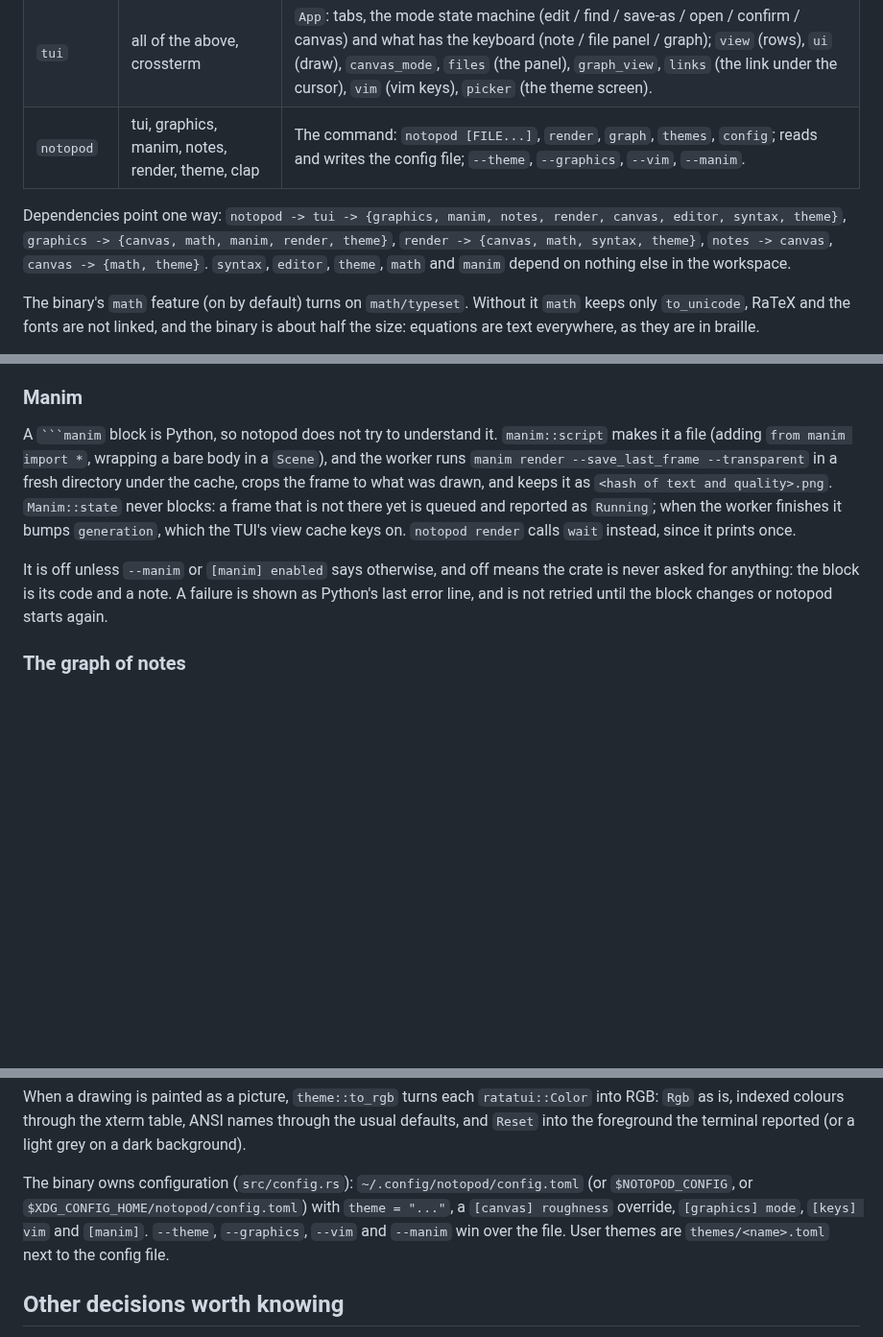
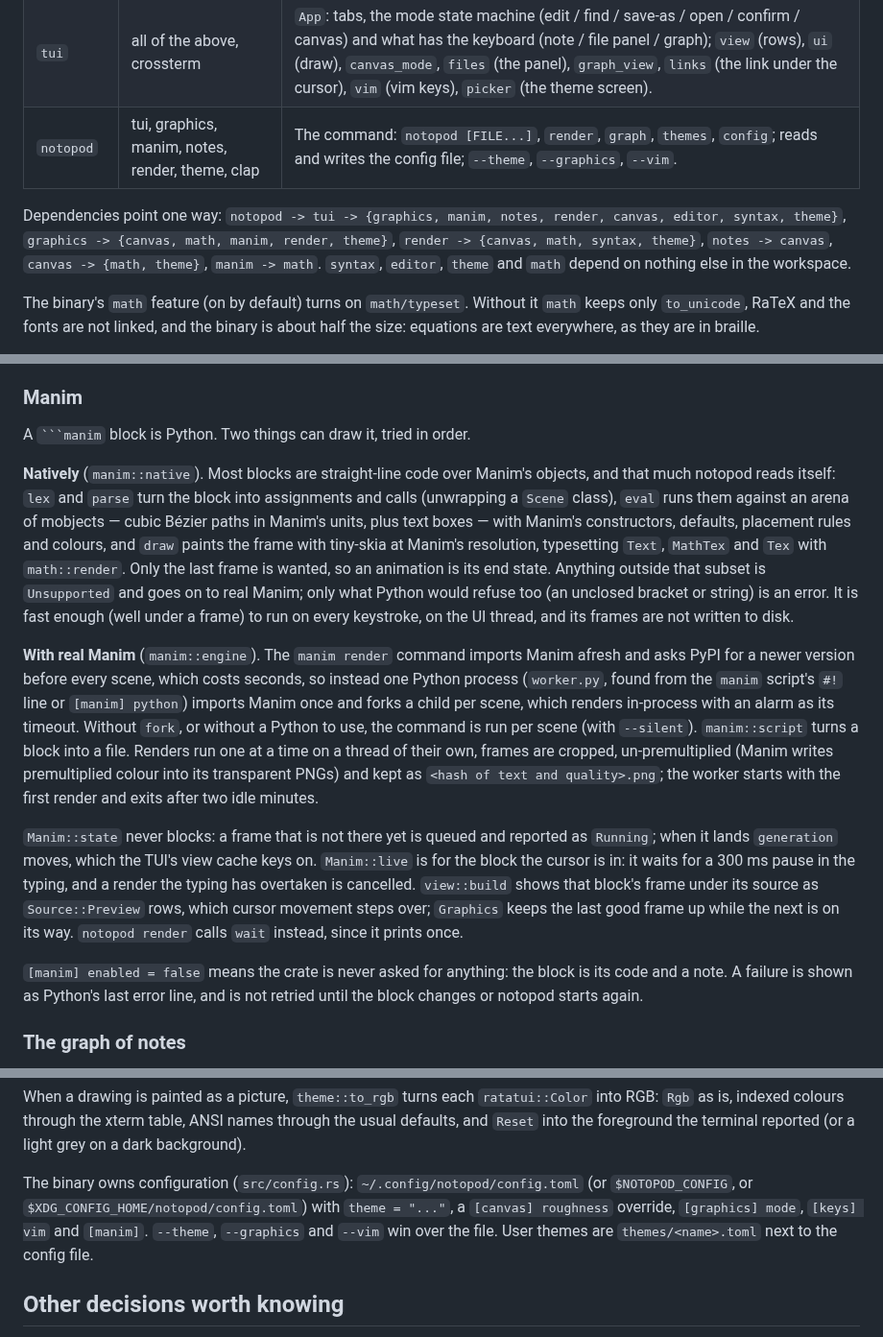
Before and after one commit to Yuvraj-cyborg/notopod, a Markdown page: docs/ARCHITECTURE.md, 3 parts joined by grey strips. Shown at 96% size. Drawn GitHub-style; blank space fills up the shorter version.

````diff
--- a/docs/ARCHITECTURE.md
+++ b/docs/ARCHITECTURE.md
@@ -95,13 +95,13 @@ under `lib/` with short names and `publish = false`.
 | `editor` | ropey | `Editor`: cursor, movement, editing, undo/redo, search, atomic save, `replace_lines`, character ranges (`slice`, `delete_range`, `line_range`). Knows nothing about Markdown except the list-continuation rules in `smart.rs`. |
 | `notes` | canvas | The notes under a folder and the links between them: `scan` (reads each file once, picks out `[[wikilinks]]` and `[text](note.md)`), `Graph`, and `Graph::drawing`, a force-directed layout into a `canvas::Drawing`. |
 | `tui` | all of the above, crossterm | `App`: tabs, the mode state machine (edit / find / save-as / open / confirm / canvas) and what has the keyboard (note / file panel / graph); `view` (rows), `ui` (draw), `canvas_mode`, `files` (the panel), `graph_view`, `links` (the link under the cursor), `vim` (vim keys), `picker` (the theme screen). |
-| `notopod` | tui, graphics, manim, notes, render, theme, clap | The command: `notopod [FILE...]`, `render`, `graph`, `themes`, `config`; reads and writes the config file; `--theme`, `--graphics`, `--vim`, `--manim`. |
+| `notopod` | tui, graphics, manim, notes, render, theme, clap | The command: `notopod [FILE...]`, `render`, `graph`, `themes`, `config`; reads and writes the config file; `--theme`, `--graphics`, `--vim`. |
 
 Dependencies point one way: `notopod -> tui -> {graphics, manim, notes,
 render, canvas, editor, syntax, theme}`, `graphics -> {canvas, math,
 manim, render, theme}`, `render -> {canvas, math, syntax, theme}`, `notes
--> canvas`, `canvas -> {math, theme}`. `syntax`, `editor`, `theme`, `math`
-and `manim` depend on nothing else in the workspace.
+-> canvas`, `canvas -> {math, theme}`, `manim -> math`. `syntax`,
+`editor`, `theme` and `math` depend on nothing else in the workspace.
 
 The binary's `math` feature (on by default) turns on `math/typeset`.
 Without it `math` keeps only `to_unicode`, RaTeX and the fonts are not
@@ -194,20 +194,46 @@ needs, so its bounds, hit test and picture agree.
 
 ### Manim
 
-A ` ```manim ` block is Python, so notopod does not try to understand it.
-`manim::script` makes it a file (adding `from manim import *`, wrapping a
-bare body in a `Scene`), and the worker runs `manim render
---save_last_frame --transparent` in a fresh directory under the cache,
-crops the frame to what was drawn, and keeps it as
-`<hash of text and quality>.png`. `Manim::state` never blocks: a frame
-that is not there yet is queued and reported as `Running`; when the
-worker finishes it bumps `generation`, which the TUI's view cache keys
-on. `notopod render` calls `wait` instead, since it prints once.
+A ` ```manim ` block is Python. Two things can draw it, tried in order.
 
-It is off unless `--manim` or `[manim] enabled` says otherwise, and off
-means the crate is never asked for anything: the block is its code and a
-note. A failure is shown as Python's last error line, and is not retried
-until the block changes or notopod starts again.
+**Natively** (`manim::native`). Most blocks are straight-line code over
+Manim's objects, and that much notopod reads itself: `lex` and `parse`
+turn the block into assignments and calls (unwrapping a `Scene` class),
+`eval` runs them against an arena of mobjects — cubic Bézier paths in
+Manim's units, plus text boxes — with Manim's constructors, defaults,
+placement rules and colours, and `draw` paints the frame with tiny-skia at
+Manim's resolution, typesetting `Text`, `MathTex` and `Tex` with
+`math::render`. Only the last frame is wanted, so an animation is its end
+state. Anything outside that subset is `Unsupported` and goes on to real
+Manim; only what Python would refuse too (an unclosed bracket or string)
+is an error. It is fast enough (well under a frame) to run on every
+keystroke, on the UI thread, and its frames are not written to disk.
+
+**With real Manim** (`manim::engine`). The `manim render` command imports
+Manim afresh and asks PyPI for a newer version before every scene, which
+costs seconds, so instead one Python process (`worker.py`, found from the
+`manim` script's `#!` line or `[manim] python`) imports Manim once and
+forks a child per scene, which renders in-process with an alarm as its
+timeout. Without `fork`, or without a Python to use, the command is run
+per scene (with `--silent`). `manim::script` turns a block into a file.
+Renders run one at a time on a thread of their own, frames are cropped,
+un-premultiplied (Manim writes premultiplied colour into its transparent
+PNGs) and kept as `<hash of text and quality>.png`; the worker starts with
+the first render and exits after two idle minutes.
+
+`Manim::state` never blocks: a frame that is not there yet is queued and
+reported as `Running`; when it lands `generation` moves, which the TUI's
+view cache keys on. `Manim::live` is for the block the cursor is in: it
+waits for a 300 ms pause in the typing, and a render the typing has
+overtaken is cancelled. `view::build` shows that block's frame under its
+source as `Source::Preview` rows, which cursor movement steps over;
+`Graphics` keeps the last good frame up while the next is on its way.
+`notopod render` calls `wait` instead, since it prints once.
+
+`[manim] enabled = false` means the crate is never asked for anything:
+the block is its code and a note. A failure is shown as Python's last
+error line, and is not retried until the block changes or notopod starts
+again.
 
 ### The graph of notes
 
@@ -294,8 +320,8 @@ foreground the terminal reported (or a light grey on a dark background).
 The binary owns configuration (`src/config.rs`): `~/.config/notopod/config.toml`
 (or `$NOTOPOD_CONFIG`, or `$XDG_CONFIG_HOME/notopod/config.toml`) with
 `theme = "..."`, a `[canvas] roughness` override, `[graphics] mode`,
-`[keys] vim` and `[manim]`. `--theme`, `--graphics`, `--vim` and
-`--manim` win over the file. User themes are
+`[keys] vim` and `[manim]`. `--theme`, `--graphics` and `--vim` win over
+the file. User themes are
 `themes/<name>.toml` next to the config file.
 
 ## Other decisions worth knowing
````
Also changed, not shown: other parts of docs/ARCHITECTURE.md (+1 -1 lines), CONTRIBUTING.md (+1 -1 lines), README.md (+35 -21 lines), docs/manim.png (added), 1 other file.
